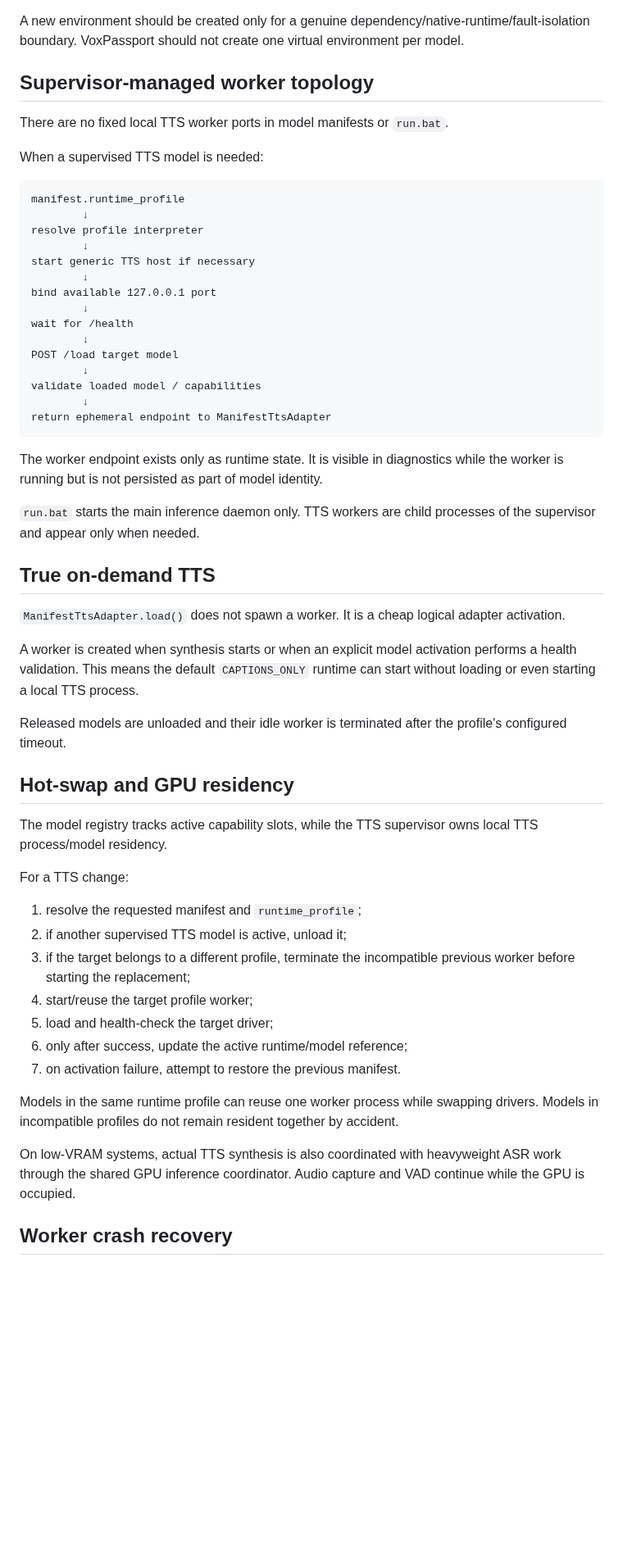
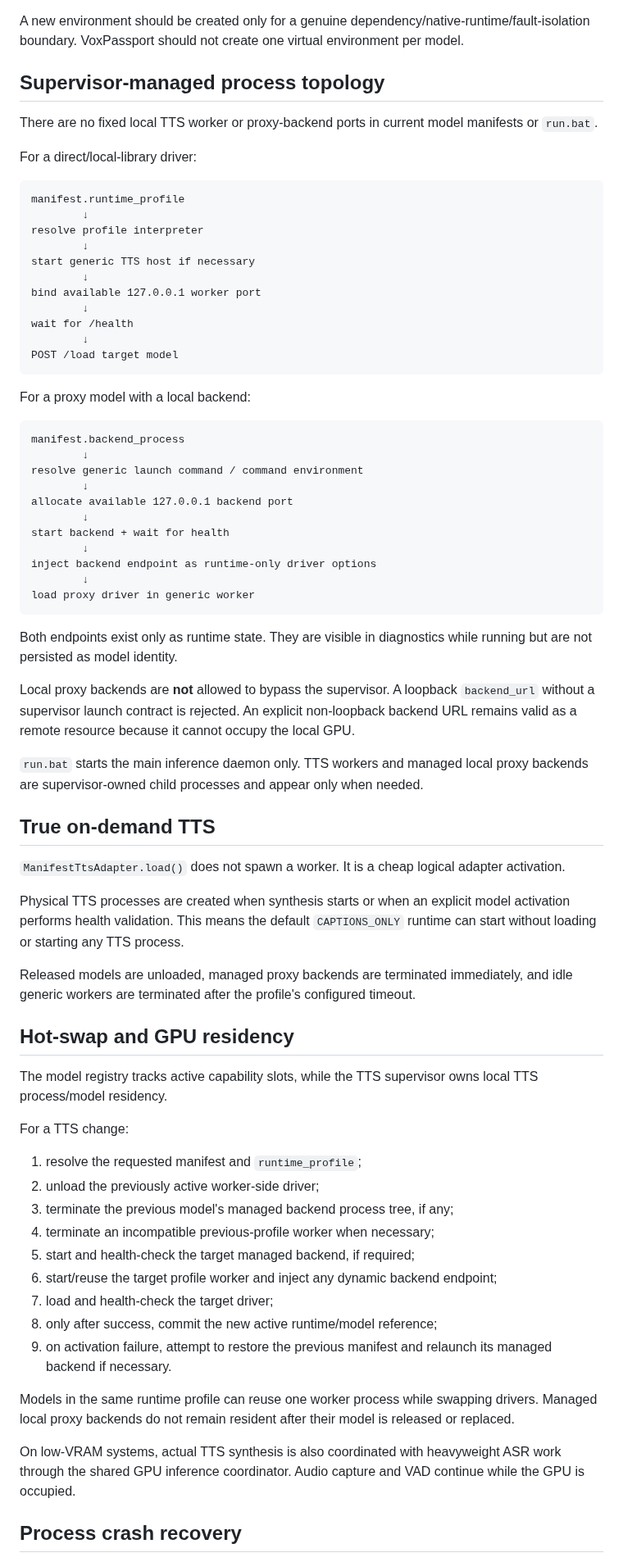
Before and after one commit to tuckthomas/VoxPassport, a Markdown page: docs/architecture.md, the part around one of its changes. Shown at 82% size. GitHub-like rendering; blank space fills up the shorter version.

Commit message:
docs: include managed TTS proxy backends in runtime architecture

````diff
--- a/docs/architecture.md
+++ b/docs/architecture.md
@@ -167,11 +167,11 @@ Runtime profiles are defined in `runtime/profiles/runtime_profiles.json`. The XT
 
 A new environment should be created only for a genuine dependency/native-runtime/fault-isolation boundary. VoxPassport should not create one virtual environment per model.
 
-## Supervisor-managed worker topology
+## Supervisor-managed process topology
 
-There are no fixed local TTS worker ports in model manifests or `run.bat`.
+There are no fixed local TTS worker or proxy-backend ports in current model manifests or `run.bat`.
 
-When a supervised TTS model is needed:
+For a direct/local-library driver:
 
 ```text
 manifest.runtime_profile
@@ -180,28 +180,42 @@ resolve profile interpreter
         ↓
 start generic TTS host if necessary
         ↓
-bind available 127.0.0.1 port
+bind available 127.0.0.1 worker port
         ↓
 wait for /health
         ↓
 POST /load target model
-        ↓
-validate loaded model / capabilities
-        ↓
-return ephemeral endpoint to ManifestTtsAdapter
 ```
 
-The worker endpoint exists only as runtime state. It is visible in diagnostics while the worker is running but is not persisted as part of model identity.
+For a proxy model with a local backend:
 
-`run.bat` starts the main inference daemon only. TTS workers are child processes of the supervisor and appear only when needed.
+```text
+manifest.backend_process
+        ↓
+resolve generic launch command / command environment
+        ↓
+allocate available 127.0.0.1 backend port
+        ↓
+start backend + wait for health
+        ↓
+inject backend endpoint as runtime-only driver options
+        ↓
+load proxy driver in generic worker
+```
+
+Both endpoints exist only as runtime state. They are visible in diagnostics while running but are not persisted as model identity.
+
+Local proxy backends are **not** allowed to bypass the supervisor. A loopback `backend_url` without a supervisor launch contract is rejected. An explicit non-loopback backend URL remains valid as a remote resource because it cannot occupy the local GPU.
+
+`run.bat` starts the main inference daemon only. TTS workers and managed local proxy backends are supervisor-owned child processes and appear only when needed.
 
 ## True on-demand TTS
 
 `ManifestTtsAdapter.load()` does not spawn a worker. It is a cheap logical adapter activation.
 
-A worker is created when synthesis starts or when an explicit model activation performs a health validation. This means the default `CAPTIONS_ONLY` runtime can start without loading or even starting a local TTS process.
+Physical TTS processes are created when synthesis starts or when an explicit model activation performs health validation. This means the default `CAPTIONS_ONLY` runtime can start without loading or starting any TTS process.
 
-Released models are unloaded and their idle worker is terminated after the profile's configured timeout.
+Released models are unloaded, managed proxy backends are terminated immediately, and idle generic workers are terminated after the profile's configured timeout.
 
 ## Hot-swap and GPU residency
 
@@ -210,16 +224,18 @@ The model registry tracks active capability slots, while the TTS supervisor owns
 For a TTS change:
 
 1. resolve the requested manifest and `runtime_profile`;
-2. if another supervised TTS model is active, unload it;
-3. if the target belongs to a different profile, terminate the incompatible previous worker before starting the replacement;
-4. start/reuse the target profile worker;
-5. load and health-check the target driver;
-6. only after success, update the active runtime/model reference;
-7. on activation failure, attempt to restore the previous manifest.
+2. unload the previously active worker-side driver;
+3. terminate the previous model's managed backend process tree, if any;
+4. terminate an incompatible previous-profile worker when necessary;
+5. start and health-check the target managed backend, if required;
+6. start/reuse the target profile worker and inject any dynamic backend endpoint;
+7. load and health-check the target driver;
+8. only after success, commit the new active runtime/model reference;
+9. on activation failure, attempt to restore the previous manifest and relaunch its managed backend if necessary.
 
-Models in the same runtime profile can reuse one worker process while swapping drivers. Models in incompatible profiles do not remain resident together by accident.
+Models in the same runtime profile can reuse one worker process while swapping drivers. Managed local proxy backends do not remain resident after their model is released or replaced.
 
 On low-VRAM systems, actual TTS synthesis is also coordinated with heavyweight ASR work through the shared GPU inference coordinator. Audio capture and VAD continue while the GPU is occupied.
 
-## Worker crash recovery
+## Process crash recovery
 
````
Also changed, not shown: other parts of docs/architecture.md (+32 -31 lines).
